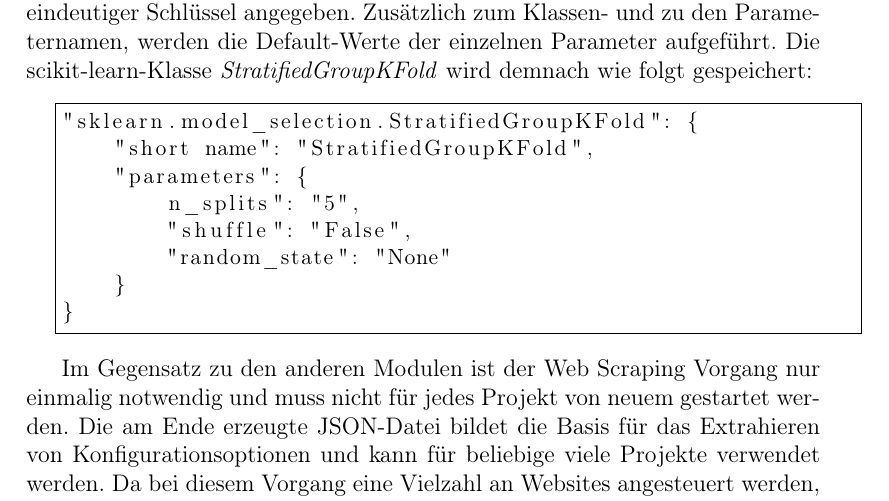
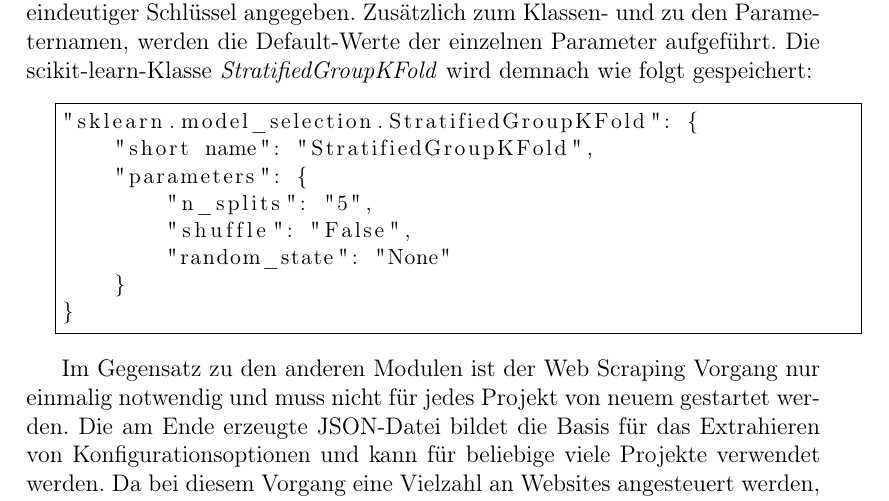
Before and after one commit to simisimon/ml-config-options, a LaTeX thesis (template/thesis.tex): part of page 24 of 33, cut so that both start at the same text. Compiled offline with pdfLaTeX.

Commit message:
- thesis

```diff
--- a/template/thesis.tex
+++ b/template/thesis.tex
@@ -609,7 +609,7 @@ Die scikit-learn-Klasse \textit{StratifiedGroupKFold} wird demnach wie folgt ges
 "sklearn.model_selection.StratifiedGroupKFold": {
     "short name": "StratifiedGroupKFold",
     "parameters": {
-        n_splits": "5",
+        "n_splits": "5",
         "shuffle": "False",
         "random_state": "None"
     }
```
Also changed, not shown: template/thesis.pdf.
